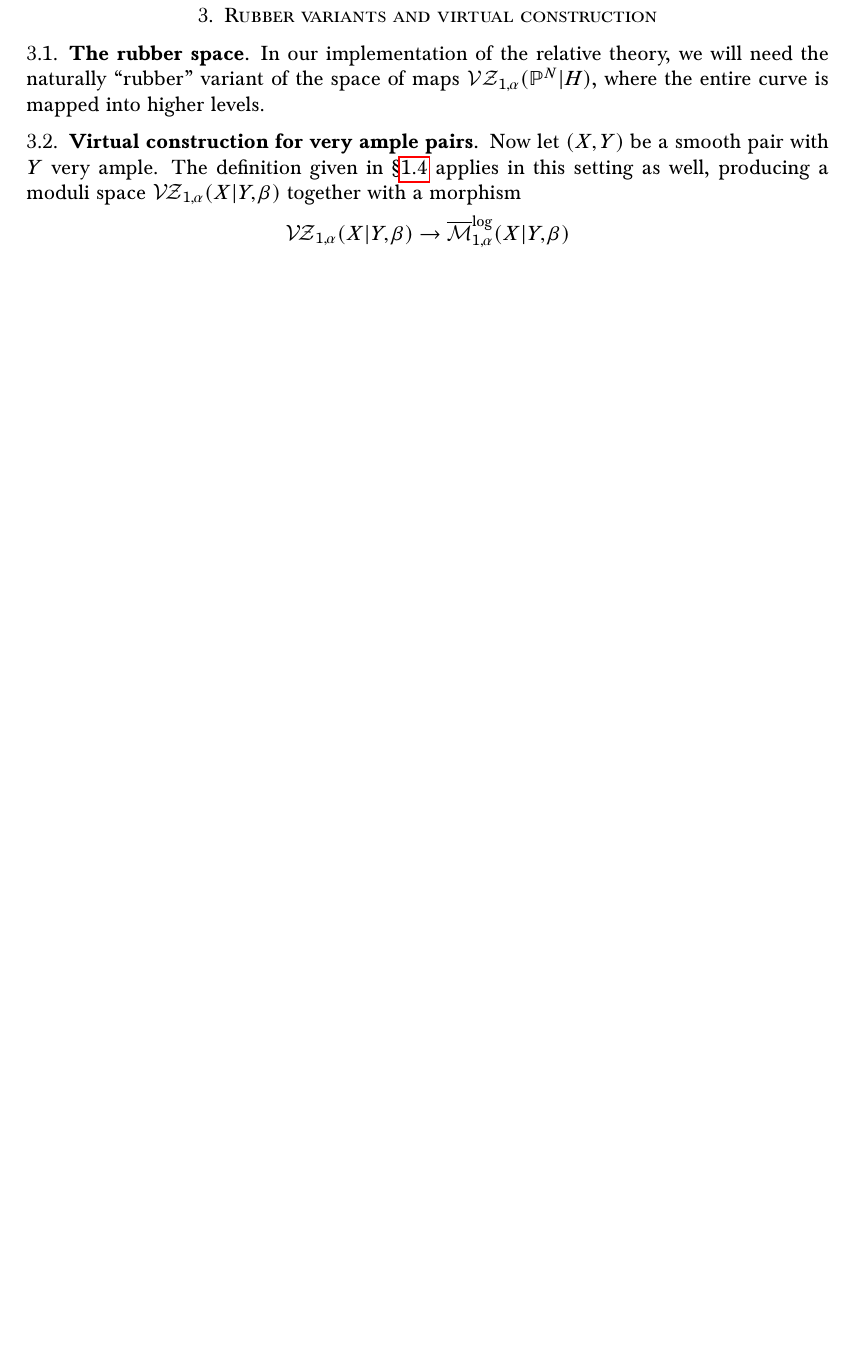
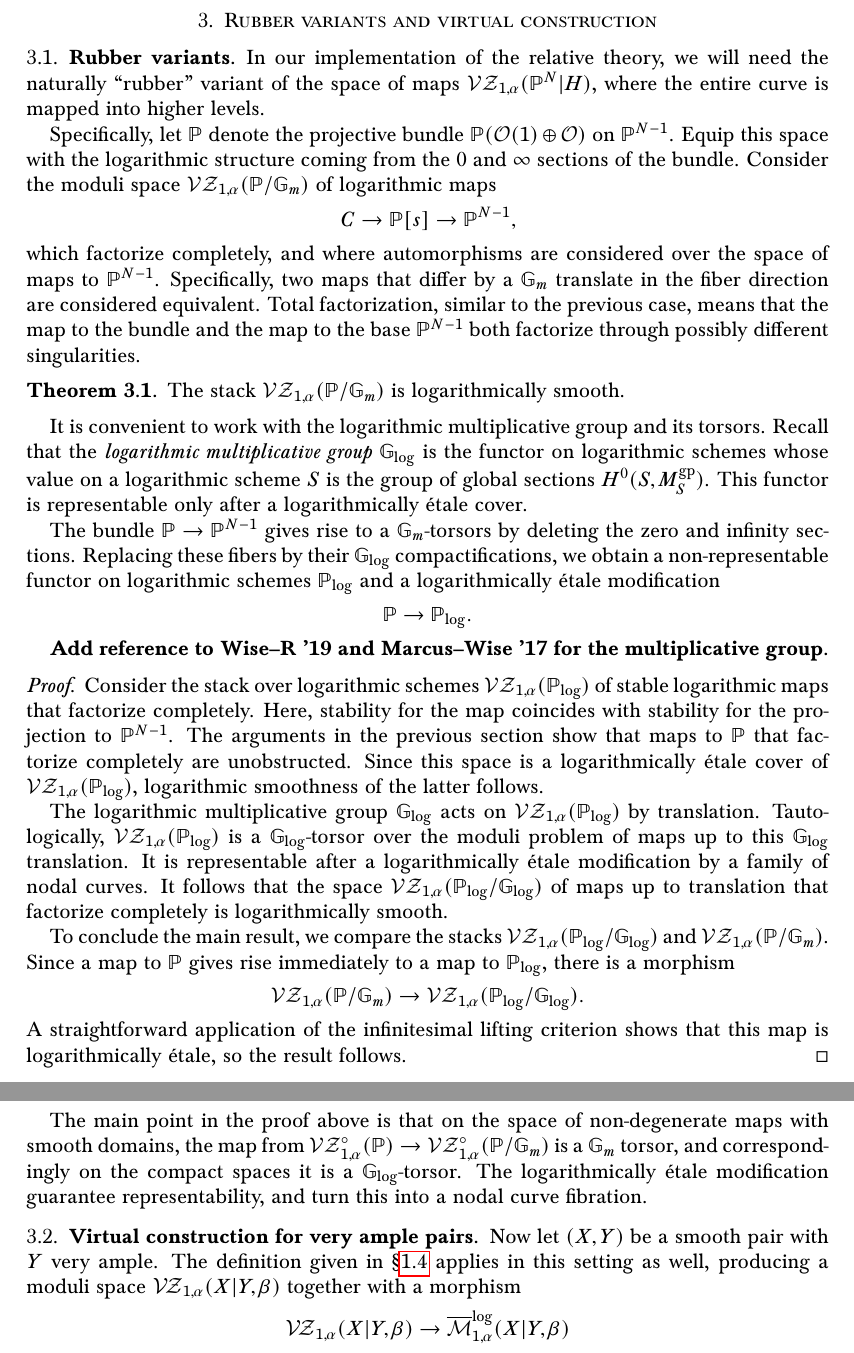
Before and after one commit to navidnabijou/Genus-One-Relative-Radially-Aligned-Maps, a LaTeX paper (Reduced Gromov-Witten Theory of Hypersurfaces in Genus One.tex): part of page 9 of 33 before the commit and two parts of pages 9 and 10 of 34 after it, the two joined at a grey line, cut so that both start at the same text, the shorter picture padded with empty space. Compiled offline with pdfLaTeX.

Commit message:
imported Dhruv changes to introduction and rubber

```diff
--- a/Reduced Gromov-Witten Theory of Hypersurfaces in Genus One.tex
+++ b/Reduced Gromov-Witten Theory of Hypersurfaces in Genus One.tex
@@ -542,9 +546,41 @@ In \S \ref{} we will perform this analysis in the case $k=1$.
 
 \section{Rubber variants and virtual construction}
 
-\subsection{The rubber space} In our implementation of the relative theory, we will need the naturally ``rubber'' variant of the space of maps $
+\subsection{Rubber variants} In our implementation of the relative theory, we will need the naturally ``rubber'' variant of the space of maps $
 \mathcal{VZ}_{1,\alpha}(\mathbb P^N|H)$, where the entire curve is mapped into higher levels.
 
+Specifically, let $\mathbb P$ denote the projective bundle $\mathbb P(\mathcal O(1)\oplus\mathcal O)$ on $\mathbb P^{N-1}$. Equip this space with the logarithmic structure coming from the $0$ and $\infty$ sections of the bundle. Consider the moduli space $\mathcal{VZ}_{1,\alpha}(\mathbb P/\mathbb G_m)$ of logarithmic maps
+\[
+C\to \mathbb P[s]\to \mathbb P^{N-1},
+\]
+which factorize completely, and where automorphisms are considered over the space of maps to $\mathbb P^{N-1}$. Specifically, two maps that differ by a $\mathbb G_m$ translate in the fiber direction are considered equivalent. Total factorization, similar to the previous case, means that the map to the bundle and the map to the base $\mathbb P^{N-1}$ both factorize through possibly different singularities.
+
+\begin{thm}
+The stack $\mathcal{VZ}_{1,\alpha}(\mathbb P/\mathbb G_m)$ is logarithmically smooth.
+\end{thm}
+
+It is convenient to work with the logarithmic multiplicative group and its torsors. Recall that the \textit{logarithmic multiplicative group} $\mathbb G_{\mathrm{log}}$ is the functor on logarithmic schemes whose value on a logarithmic scheme $S$ is the group of global sections $H^0(S,M_S^{\mathrm{gp}})$. This functor is representable only after a logarithmically \'etale cover.
+
+The bundle $\mathbb P\to \mathbb P^{N-1}$ gives rise to a $\mathbb G_m$-torsors by deleting the zero and infinity sections. Replacing these fibers by their $\mathbb G_{\mathrm{log}}$ compactifications, we obtain a non-representable functor on logarithmic schemes $\mathbb P_{\mathrm{log}}$ and a logarithmically \'etale modification
+\[
+\mathbb P\to \mathbb P_{\mathrm{log}}.
+\]
+
+{\bf Add reference to Wise--R '19 and Marcus--Wise '17 for the multiplicative group.}
+
+\begin{proof}
+Consider the stack over logarithmic schemes $\mathcal{VZ}_{1,\alpha}(\mathbb P_{\mathrm{log}})$ of stable logarithmic maps that factorize completely. Here, stability for the map coincides with stability for the projection to $\mathbb P^{N-1}$. The arguments in the previous section show that maps to $\mathbb P$ that factorize completely are unobstructed. Since this space is a logarithmically \'etale cover of $\mathcal{VZ}_{1,\alpha}(\mathbb P_{\mathrm{log}})$, logarithmic smoothness of the latter follows.
+
+The logarithmic multiplicative group $\mathbb G_{\mathrm{log}}$ acts on $\mathcal{VZ}_{1,\alpha}(\mathbb P_{\mathrm{log}})$ by translation. Tautologically, $\mathcal{VZ}_{1,\alpha}(\mathbb P_{\mathrm{log}})$ is a $\mathbb G_{\mathrm{log}}$-torsor over the moduli problem of maps up to this $\mathbb G_{\mathrm{log}}$ translation. It is representable after a logarithmically \'etale modification by a family of nodal curves. It follows that the space  $\mathcal{VZ}_{1,\alpha}(\mathbb P_{\mathrm{log}}/\mathbb G_{\mathrm{log}})$ of maps up to translation that factorize completely is logarithmically smooth.
+
+To conclude the main result, we compare the stacks $\mathcal{VZ}_{1,\alpha}(\mathbb P_{\mathrm{log}}/\mathbb G_{\mathrm{log}})$ and  $\mathcal{VZ}_{1,\alpha}(\mathbb P/\mathbb G_m)$. Since a map to $\mathbb P$ gives rise immediately to a map to $\mathbb P_{\mathrm{log}}$, there is a morphism
+\[
+\mathcal{VZ}_{1,\alpha}(\mathbb P/\mathbb G_m)\to \mathcal{VZ}_{1,\alpha}(\mathbb P_{\mathrm{log}}/\mathbb G_{\mathrm{log}}).
+\]
+A straightforward application of the infinitesimal lifting criterion shows that this map is logarithmically \'etale, so the result follows.
+\end{proof}
+
+The main point in the proof above is that on the space of non-degenerate maps with smooth domains, the map from $\mathcal{VZ}^\circ_{1,\alpha}(\mathbb P)\to \mathcal{VZ}^\circ_{1,\alpha}(\mathbb P/\mathbb G_m)$ is a $\mathbb G_m$ torsor, and correspondingly on the compact spaces it is a $\mathbb G_{\mathrm{log}}$-torsor. The logarithmically \'etale modification guarantee representability, and turn this into a nodal curve fibration.
 
 \subsection{Virtual construction for very ample pairs}
 Now let $(X,Y)$ be a smooth pair with $Y$ very ample. The definition given in \S \ref{subsection factorisation} applies in this setting as well, producing a moduli space $\VZ_{1,\alpha}(X|Y,\beta)$ together with a morphism
```
Also changed, not shown: Reduced Gromov-Witten Theory of Hypersurfaces in Genus One.pdf, Reduced Gromov-Witten Theory of Hypersurfaces in Genus One.tex (12 more changed lines).
